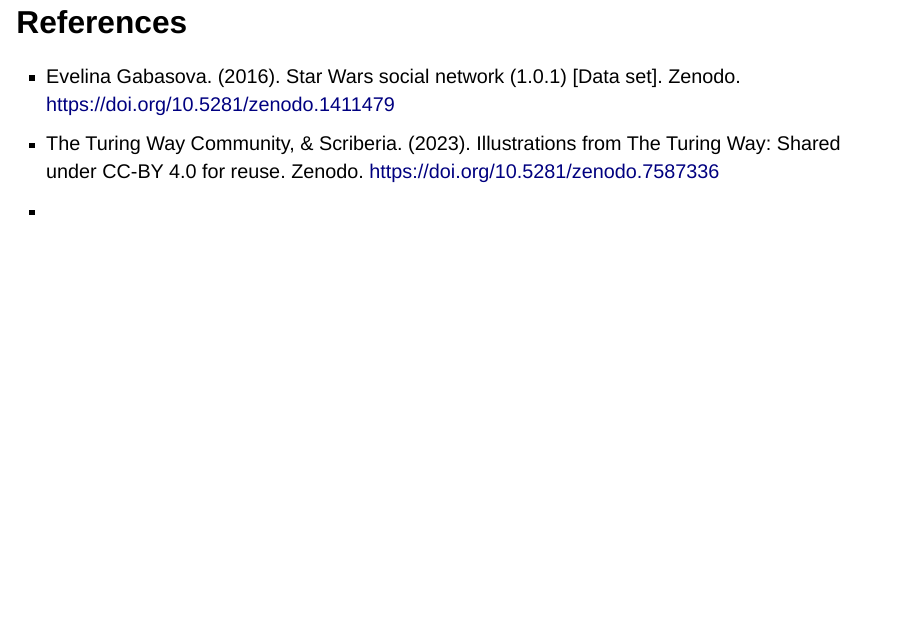
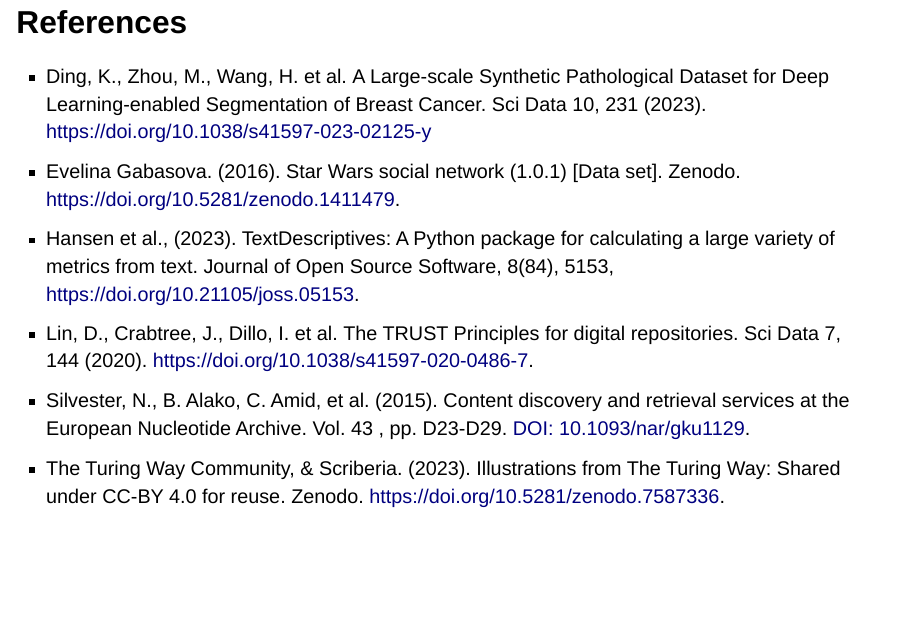
Before and after one commit to eirini-zormpa/2023-rsf-conf, a Quarto document (FAIR-publishing.qmd): page 53 of 53. Rendered offline with R 4.5, knitr and Pandoc in place of Quarto, with nearby package versions; drawn as Slidy slides in place of the format the file asks for; some code elsewhere in the file could not run offline.

Commit message:
update references

```diff
--- a/FAIR-publishing.qmd
+++ b/FAIR-publishing.qmd
@@ -559,7 +559,9 @@
 ## Thank you!
 
 ## References {.smaller}
-
-- Evelina Gabasova. (2016). Star Wars social network (1.0.1) [Data set]. Zenodo. https://doi.org/10.5281/zenodo.1411479
-- The Turing Way Community, & Scriberia. (2023). Illustrations from The Turing Way: Shared under CC-BY 4.0 for reuse. Zenodo. https://doi.org/10.5281/zenodo.7587336
--
+- Ding, K., Zhou, M., Wang, H. et al. A Large-scale Synthetic Pathological Dataset for Deep Learning-enabled Segmentation of Breast Cancer. Sci Data 10, 231 (2023). [https://doi.org/10.1038/s41597-023-02125-y](https://doi.org/10.1038/s41597-023-02125-y)
+- Evelina Gabasova. (2016). Star Wars social network (1.0.1) [Data set]. Zenodo. [https://doi.org/10.5281/zenodo.1411479](https://doi.org/10.5281/zenodo.1411479).
+- Hansen et al., (2023). TextDescriptives: A Python package for calculating a large variety of metrics from text. Journal of Open Source Software, 8(84), 5153, [https://doi.org/10.21105/joss.05153](https://doi.org/10.21105/joss.05153).
+- Lin, D., Crabtree, J., Dillo, I. et al. The TRUST Principles for digital repositories. Sci Data 7, 144 (2020). [https://doi.org/10.1038/s41597-020-0486-7](https://doi.org/10.1038/s41597-020-0486-7).
+- Silvester, N., B. Alako, C. Amid, et al. (2015). Content discovery and retrieval services at the European Nucleotide Archive. Vol. 43 , pp. D23-D29. [DOI: 10.1093/nar/gku1129](https://doi.org/10.1093/nar/gku1129).
+- The Turing Way Community, & Scriberia. (2023). Illustrations from The Turing Way: Shared under CC-BY 4.0 for reuse. Zenodo. [https://doi.org/10.5281/zenodo.7587336](https://doi.org/10.5281/zenodo.7587336).
```
Also changed, not shown: FAIR-publishing.html.
